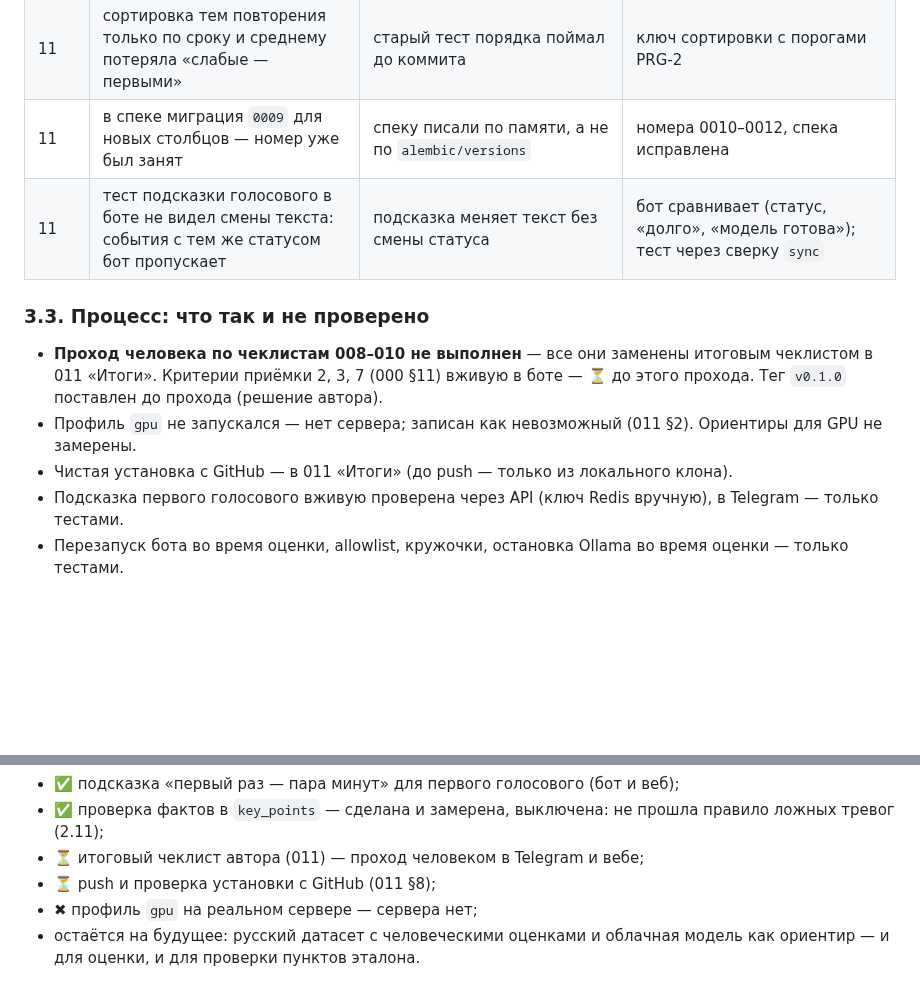
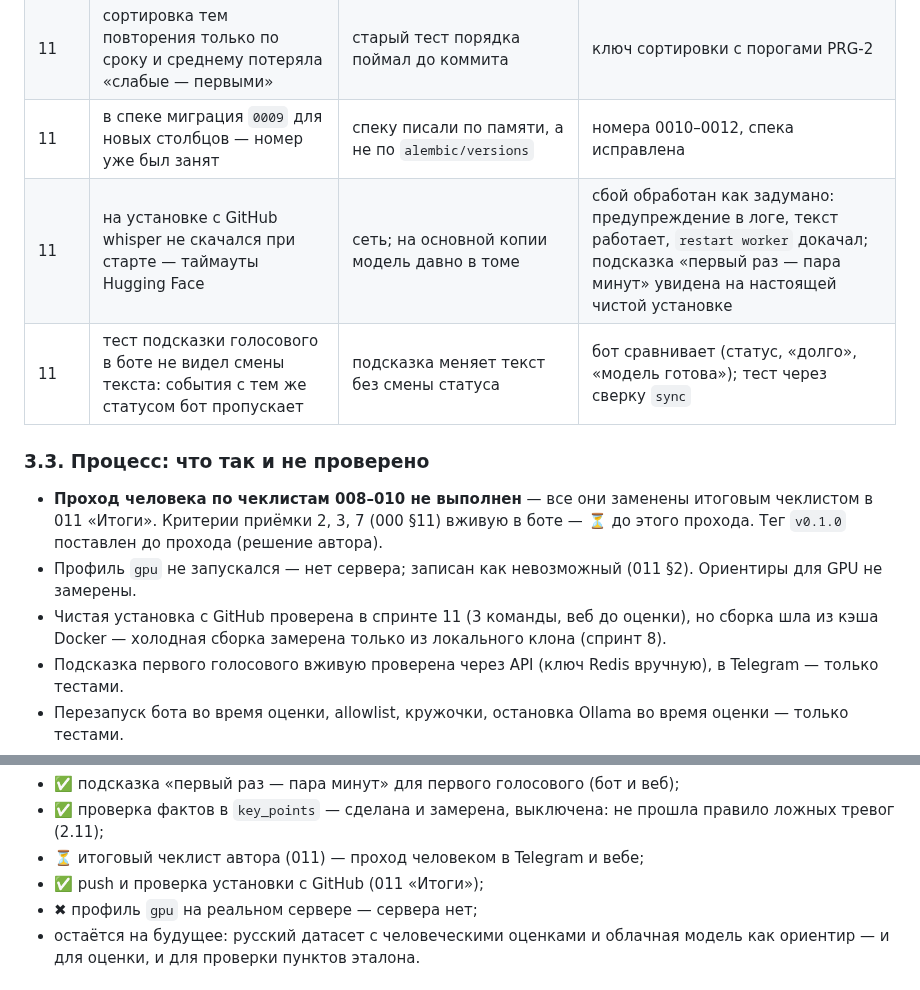
Before and after one commit to lama2x2/sobesnik, a Markdown page: docs/analysis.md, 2 parts joined by grey strips. GitHub-like rendering; blank space fills up the shorter version.

```diff
--- a/docs/analysis.md
+++ b/docs/analysis.md
@@ -247,6 +247,7 @@ whisper на CPU в Docker. Сервера с GPU не было. По прось
 | 11 | пример в промпте проверки пунктов совпадал с двумя вопросами замерного набора | пример писали раньше набора | заменён до полного прогона; первый `--quick` записан как загрязнённый |
 | 11 | сортировка тем повторения только по сроку и среднему потеряла «слабые — первыми» | старый тест порядка поймал до коммита | ключ сортировки с порогами PRG-2 |
 | 11 | в спеке миграция `0009` для новых столбцов — номер уже был занят | спеку писали по памяти, а не по `alembic/versions` | номера 0010–0012, спека исправлена |
+| 11 | на установке с GitHub whisper не скачался при старте — таймауты Hugging Face | сеть; на основной копии модель давно в томе | сбой обработан как задумано: предупреждение в логе, текст работает, `restart worker` докачал; подсказка «первый раз — пара минут» увидена на настоящей чистой установке |
 | 11 | тест подсказки голосового в боте не видел смены текста: события с тем же статусом бот пропускает | подсказка меняет текст без смены статуса | бот сравнивает (статус, «долго», «модель готова»); тест через сверку `sync` |
 
 ### 3.3. Процесс: что так и не проверено
@@ -255,7 +256,8 @@ whisper на CPU в Docker. Сервера с GPU не было. По прось
   Критерии приёмки 2, 3, 7 (000 §11) вживую в боте — ⏳ до этого прохода. Тег `v0.1.0` поставлен до прохода
   (решение автора).
 - Профиль `gpu` не запускался — нет сервера; записан как невозможный (011 §2). Ориентиры для GPU не замерены.
-- Чистая установка с GitHub — в 011 «Итоги» (до push — только из локального клона).
+- Чистая установка с GitHub проверена в спринте 11 (3 команды, веб до оценки), но сборка шла из кэша Docker —
+  холодная сборка замерена только из локального клона (спринт 8).
 - Подсказка первого голосового вживую проверена через API (ключ Redis вручную), в Telegram — только тестами.
 - Перезапуск бота во время оценки, allowlist, кружочки, остановка Ollama во время оценки — только тестами.
 - Запись с микрофона в вебе, Safari, вход кодом с телефона, выключенный Wi-Fi — не проверены (во встроенном
@@ -290,7 +292,7 @@ whisper на CPU в Docker. Сервера с GPU не было. По прось
 - ✅ подсказка «первый раз — пара минут» для первого голосового (бот и веб);
 - ✅ проверка фактов в `key_points` — сделана и замерена, выключена: не прошла правило ложных тревог (2.11);
 - ⏳ итоговый чеклист автора (011) — проход человеком в Telegram и вебе;
-- ⏳ push и проверка установки с GitHub (011 §8);
+- ✅ push и проверка установки с GitHub (011 «Итоги»);
 - ✖ профиль `gpu` на реальном сервере — сервера нет;
 - остаётся на будущее: русский датасет с человеческими оценками и облачная модель как ориентир — и для оценки,
   и для проверки пунктов эталона.
```
Also changed, not shown: docs/specs/011-debts-and-acceptance.md (+19 -3 lines).
